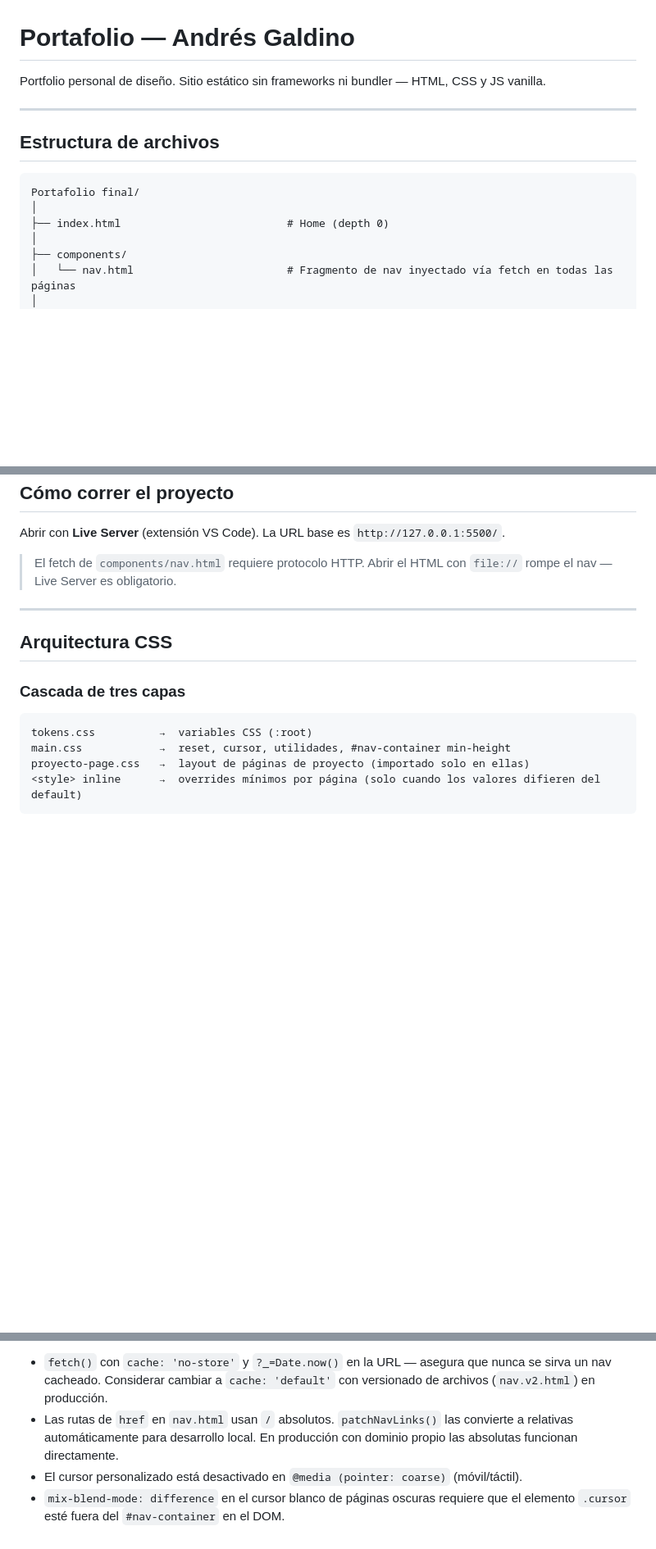
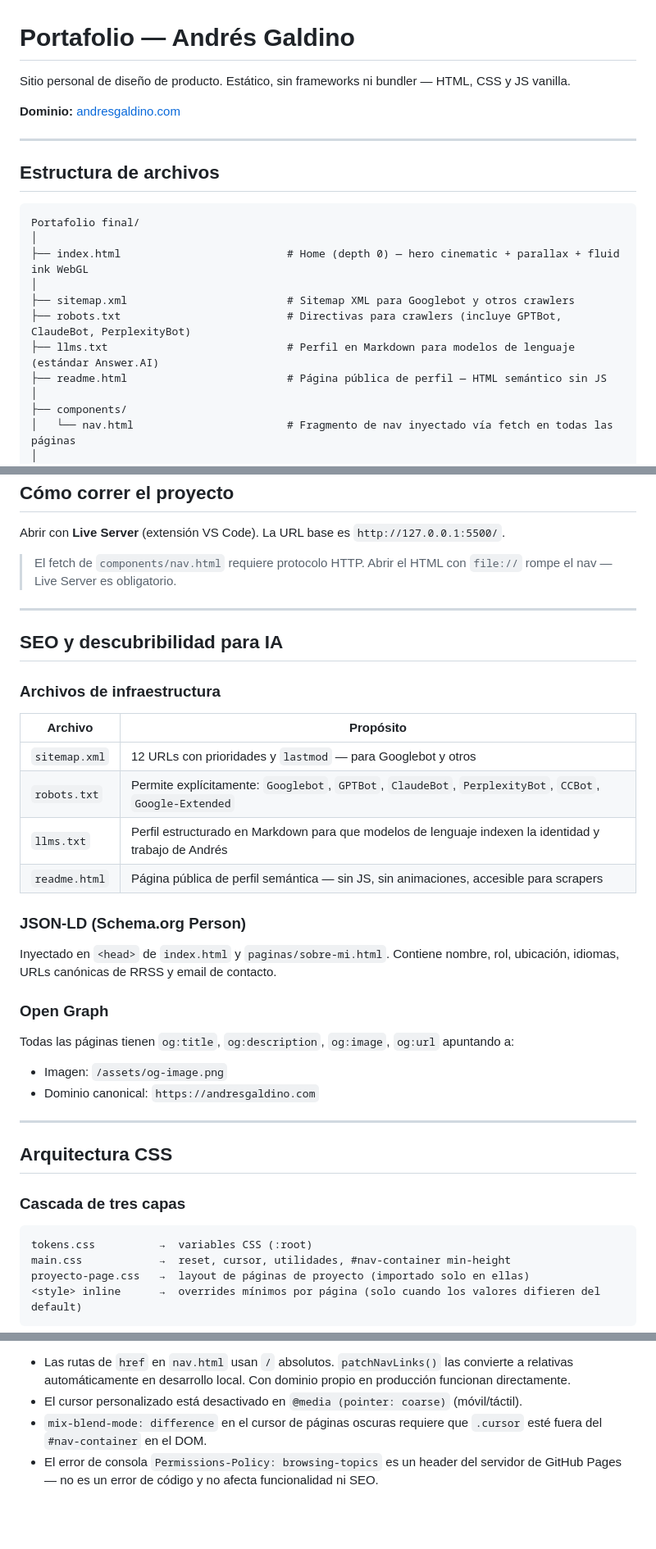
Before and after one commit to jesusandresgaldino-blip/jesusandresnunezgaldino, a Markdown page: README.md, 3 parts joined by grey strips. Shown at 82% size. Rendered like a GitHub page; blank space fills up the shorter version.

````diff
--- a/README.md
+++ b/README.md
@@ -1,6 +1,8 @@
 # Portafolio — Andrés Galdino
 
-Portfolio personal de diseño. Sitio estático sin frameworks ni bundler — HTML, CSS y JS vanilla.
+Sitio personal de diseño de producto. Estático, sin frameworks ni bundler — HTML, CSS y JS vanilla.
+
+**Dominio:** [andresgaldino.com](https://andresgaldino.com)
 
 ---
 
@@ -9,7 +11,12 @@ Portfolio personal de diseño. Sitio estático sin frameworks ni bundler — HTM
 ```
 Portafolio final/
 │
-├── index.html                          # Home (depth 0)
+├── index.html                          # Home (depth 0) — hero cinematic + parallax + fluid ink WebGL
+│
+├── sitemap.xml                         # Sitemap XML para Googlebot y otros crawlers
+├── robots.txt                          # Directivas para crawlers (incluye GPTBot, ClaudeBot, PerplexityBot)
+├── llms.txt                            # Perfil en Markdown para modelos de lenguaje (estándar Answer.AI)
+├── readme.html                         # Página pública de perfil — HTML semántico sin JS
 │
 ├── components/
 │   └── nav.html                        # Fragmento de nav inyectado vía fetch en todas las páginas
@@ -48,6 +55,29 @@ Abrir con **Live Server** (extensión VS Code). La URL base es `http://127.0.0.1
 
 ---
 
+## SEO y descubribilidad para IA
+
+### Archivos de infraestructura
+
+| Archivo | Propósito |
+|---|---|
+| `sitemap.xml` | 12 URLs con prioridades y `lastmod` — para Googlebot y otros |
+| `robots.txt` | Permite explícitamente: `Googlebot`, `GPTBot`, `ClaudeBot`, `PerplexityBot`, `CCBot`, `Google-Extended` |
+| `llms.txt` | Perfil estructurado en Markdown para que modelos de lenguaje indexen la identidad y trabajo de Andrés |
+| `readme.html` | Página pública de perfil semántica — sin JS, sin animaciones, accesible para scrapers |
+
+### JSON-LD (Schema.org Person)
+
+Inyectado en `<head>` de `index.html` y `paginas/sobre-mi.html`. Contiene nombre, rol, ubicación, idiomas, URLs canónicas de RRSS y email de contacto.
+
+### Open Graph
+
+Todas las páginas tienen `og:title`, `og:description`, `og:image`, `og:url` apuntando a:
+- Imagen: `/assets/og-image.png`
+- Dominio canonical: `https://andresgaldino.com`
+
+---
+
 ## Arquitectura CSS
 
 ### Cascada de tres capas
@@ -248,5 +284,5 @@ Regla: si la página usa los valores default de `proyecto-page.css`, el `<style>
 
-- `fetch()` con `cache: 'no-store'` y `?_=Date.now()` en la URL — asegura que nunca se sirva un nav cacheado. Considerar cambiar a `cache: 'default'` con versionado de archivos (`nav.v2.html`) en producción.
-- Las rutas de `href` en `nav.html` usan `/` absolutos. `patchNavLinks()` las convierte a relativas automáticamente para desarrollo local. En producción con dominio propio las absolutas funcionan directamente.
+- Las rutas de `href` en `nav.html` usan `/` absolutos. `patchNavLinks()` las convierte a relativas automáticamente en desarrollo local. Con dominio propio en producción funcionan directamente.
 - El cursor personalizado está desactivado en `@media (pointer: coarse)` (móvil/táctil).
-- `mix-blend-mode: difference` en el cursor blanco de páginas oscuras requiere que el elemento `.cursor` esté fuera del `#nav-container` en el DOM.
+- `mix-blend-mode: difference` en el cursor de páginas oscuras requiere que `.cursor` esté fuera del `#nav-container` en el DOM.
+- El error de consola `Permissions-Policy: browsing-topics` es un header del servidor de GitHub Pages — no es un error de código y no afecta funcionalidad ni SEO.
````
Also changed, not shown: other parts of README.md (+63 -57 lines).
